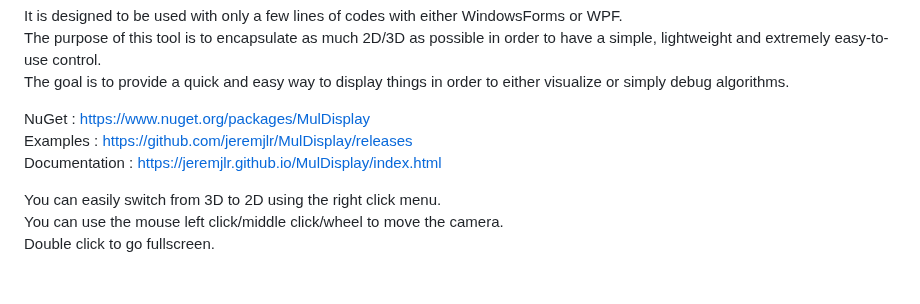
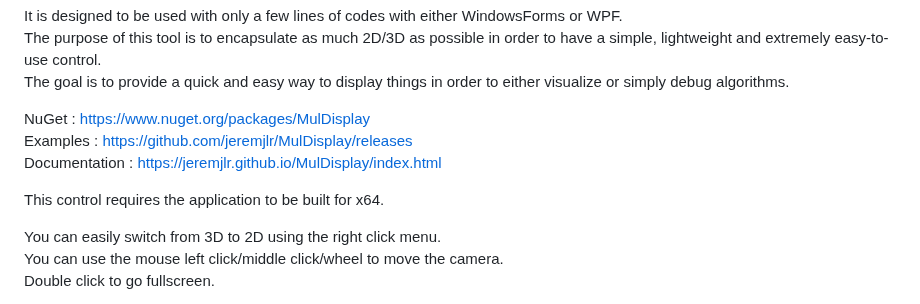
Before and after one commit to jeremjlr/MulDisplay, a Markdown page: README.md, the part around the change. Rendered like a GitHub page; blank space fills up the shorter version.

```diff
--- a/README.md
+++ b/README.md
@@ -23,6 +23,8 @@ The goal is to provide a quick and easy way to display things in order to either
 NuGet : https://www.nuget.org/packages/MulDisplay<br/>
 Examples :  https://github.com/jeremjlr/MulDisplay/releases<br/>
 Documentation : https://jeremjlr.github.io/MulDisplay/index.html<br/>
+
+This control requires the application to be built for x64.<br />
 
 You can easily switch from 3D to 2D using the right click menu.<br/>
 You can use the mouse left click/middle click/wheel to move the camera.<br/>
```
